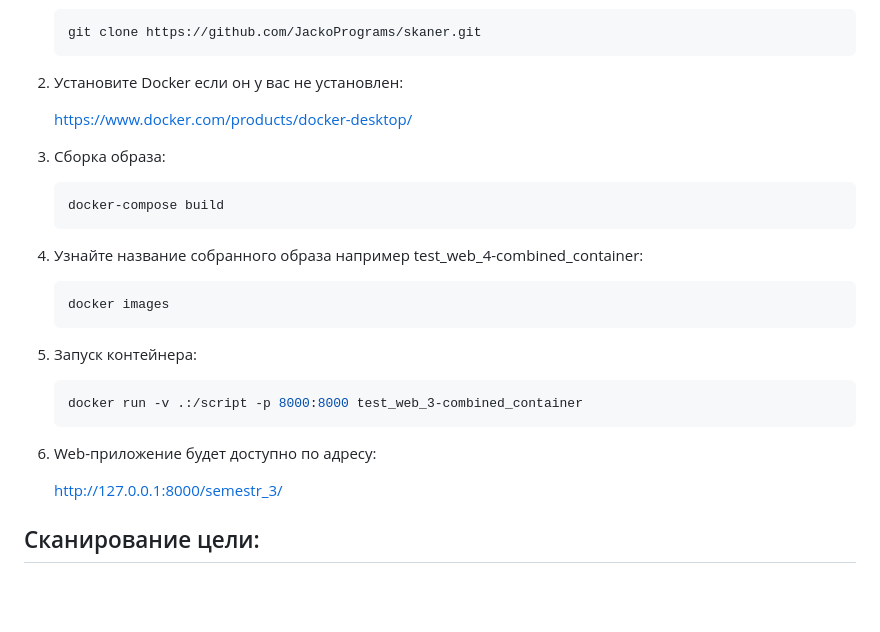
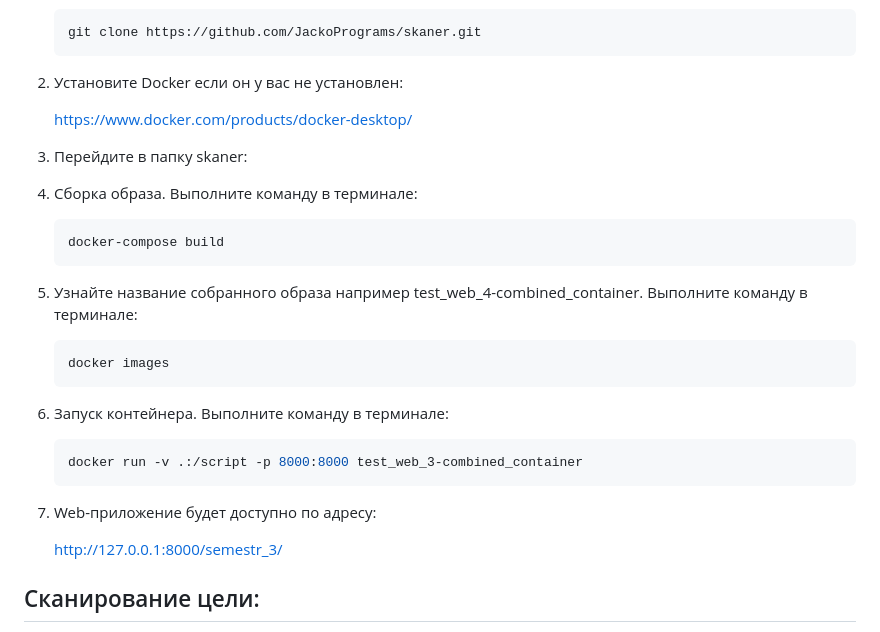
Before and after one commit to JackoPrograms/skaner, a Markdown page: README.md, the part around the change. GitHub-like rendering; blank space fills up the shorter version.

````diff
--- a/README.md
+++ b/README.md
@@ -16,25 +16,27 @@
 
     https://www.docker.com/products/docker-desktop/
 
-3. Сборка образа:
+3. Перейдите в папку skaner:
+
+4. Сборка образа. Выполните команду в терминале:
 
     ```bash
     docker-compose build
     ```
 
-4. Узнайте название собранного образа например test_web_4-combined_container:
+5. Узнайте название собранного образа например test_web_4-combined_container. Выполните команду в терминале:
 
     ```bash
     docker images
     ```
 
-5. Запуск контейнера:
+6. Запуск контейнера. Выполните команду в терминале:
 
     ```bash
     docker run -v .:/script -p 8000:8000 test_web_3-combined_container
     ```
 
-6. Web-приложение будет доступно по адресу:
+7. Web-приложение будет доступно по адресу:
 
     http://127.0.0.1:8000/semestr_3/
 
````
